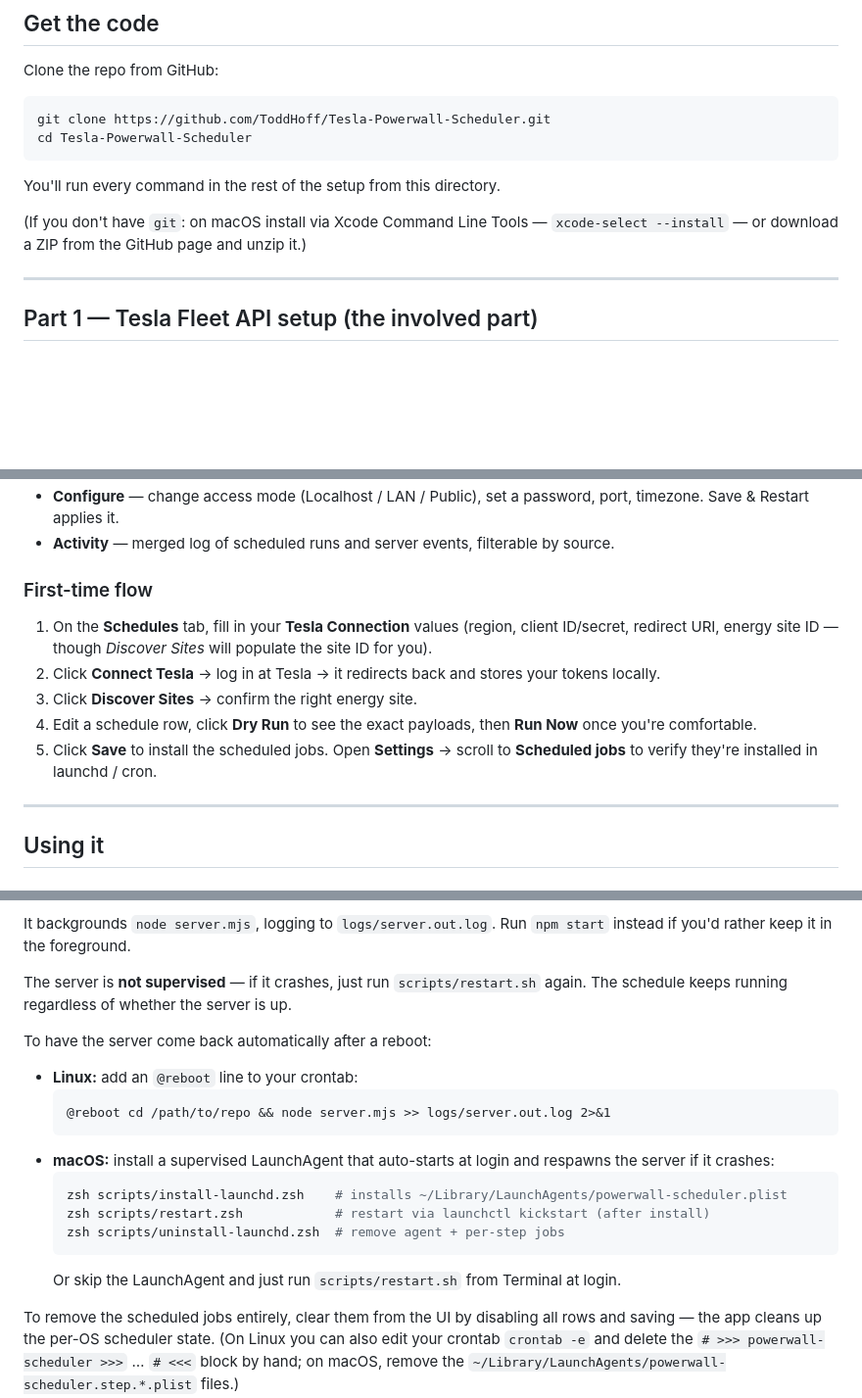
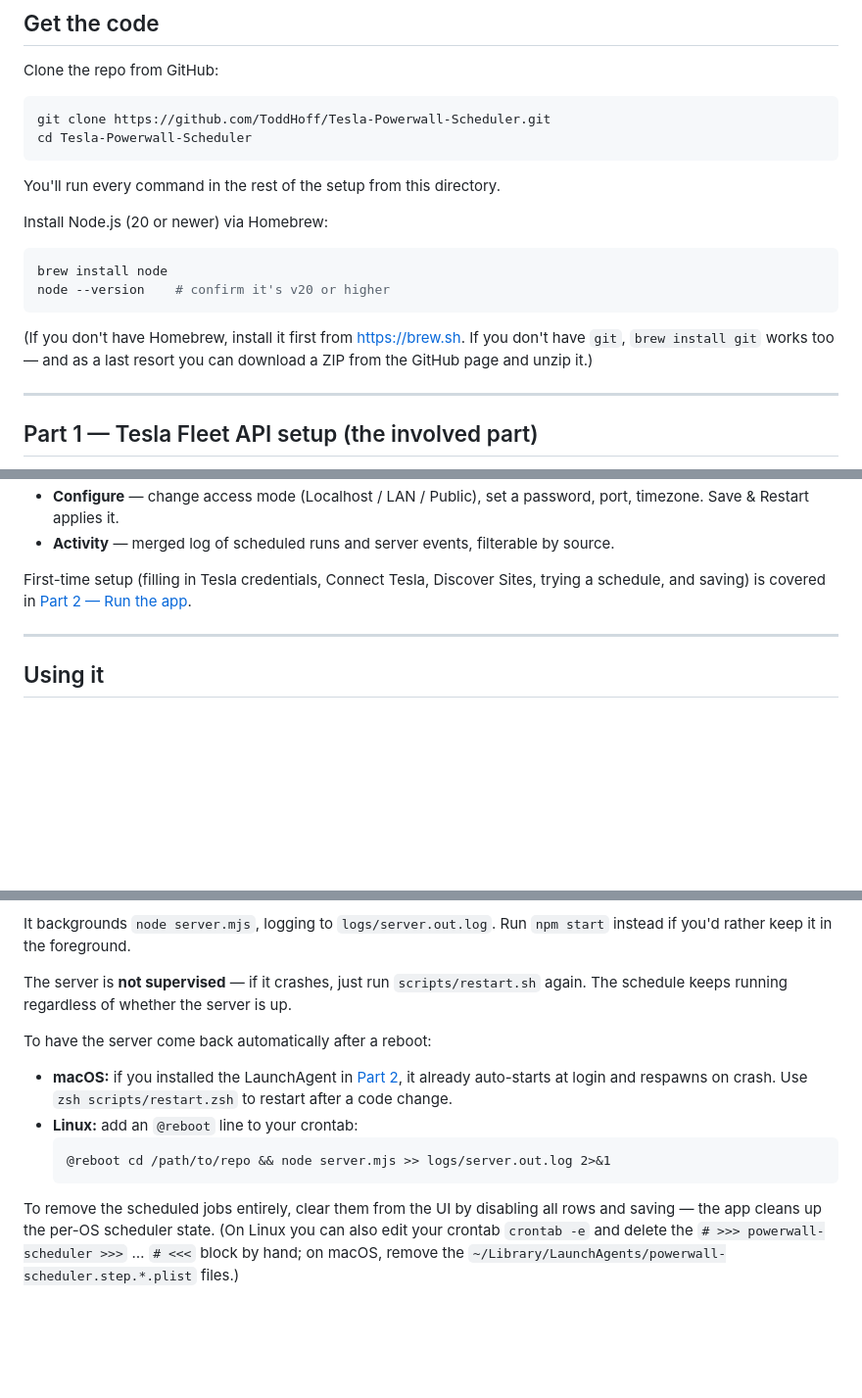
Before and after one commit to ToddHoff/Tesla-Powerwall-Scheduler, a Markdown page: README.md, 3 parts joined by grey strips. Shown at 98% size. Drawn GitHub-style; blank space fills up the shorter version.

````diff
--- a/README.md
+++ b/README.md
@@ -80,9 +80,16 @@ cd Tesla-Powerwall-Scheduler
 
 You'll run every command in the rest of the setup from this directory.
 
-(If you don't have `git`: on macOS install via Xcode Command Line Tools —
-`xcode-select --install` — or download a ZIP from the GitHub page and unzip
-it.)
+Install Node.js (20 or newer) via Homebrew:
+
+```bash
+brew install node
+node --version    # confirm it's v20 or higher
+```
+
+(If you don't have Homebrew, install it first from <https://brew.sh>. If you
+don't have `git`, `brew install git` works too — and as a last resort you can
+download a ZIP from the GitHub page and unzip it.)
 
 ---
 
@@ -239,18 +312,8 @@ at** for the current mode — easiest place to copy it from.
 - **Activity** — merged log of scheduled runs and server events, filterable
   by source.
 
-### First-time flow
-
-1. On the **Schedules** tab, fill in your **Tesla Connection** values
-   (region, client ID/secret, redirect URI, energy site ID — though
-   *Discover Sites* will populate the site ID for you).
-2. Click **Connect Tesla** → log in at Tesla → it redirects back and stores
-   your tokens locally.
-3. Click **Discover Sites** → confirm the right energy site.
-4. Edit a schedule row, click **Dry Run** to see the exact payloads, then
-   **Run Now** once you're comfortable.
-5. Click **Save** to install the scheduled jobs. Open **Settings** → scroll to
-   **Scheduled jobs** to verify they're installed in launchd / cron.
+First-time setup (filling in Tesla credentials, Connect Tesla, Discover Sites,
+trying a schedule, and saving) is covered in [Part 2 — Run the app](#part-2--run-the-app).
 
 ---
 
@@ -378,19 +441,14 @@ again. The schedule keeps running regardless of whether the server is up.
 
 To have the server come back automatically after a reboot:
 
+- **macOS:** if you installed the LaunchAgent in
+  [Part 2](#part-2--run-the-app), it already auto-starts at login and
+  respawns on crash. Use `zsh scripts/restart.zsh` to restart after a code
+  change.
 - **Linux:** add an `@reboot` line to your crontab:
   ```
   @reboot cd /path/to/repo && node server.mjs >> logs/server.out.log 2>&1
   ```
-- **macOS:** install a supervised LaunchAgent that auto-starts at login and
-  respawns the server if it crashes:
-  ```bash
-  zsh scripts/install-launchd.zsh    # installs ~/Library/LaunchAgents/powerwall-scheduler.plist
-  zsh scripts/restart.zsh            # restart via launchctl kickstart (after install)
-  zsh scripts/uninstall-launchd.zsh  # remove agent + per-step jobs
-  ```
-  Or skip the LaunchAgent and just run `scripts/restart.sh` from Terminal at
-  login.
 
 To remove the scheduled jobs entirely, clear them from the UI by disabling all
 rows and saving — the app cleans up the per-OS scheduler state. (On Linux you
````
Also changed, not shown: other parts of README.md (+69 -3 lines).
